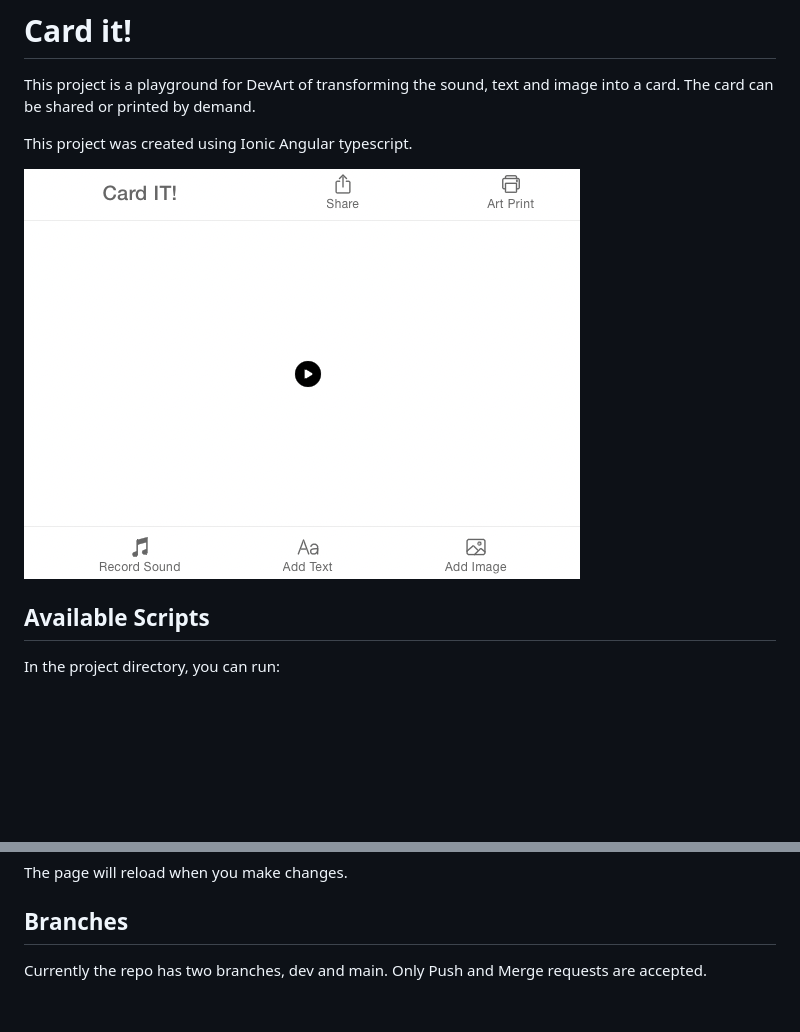
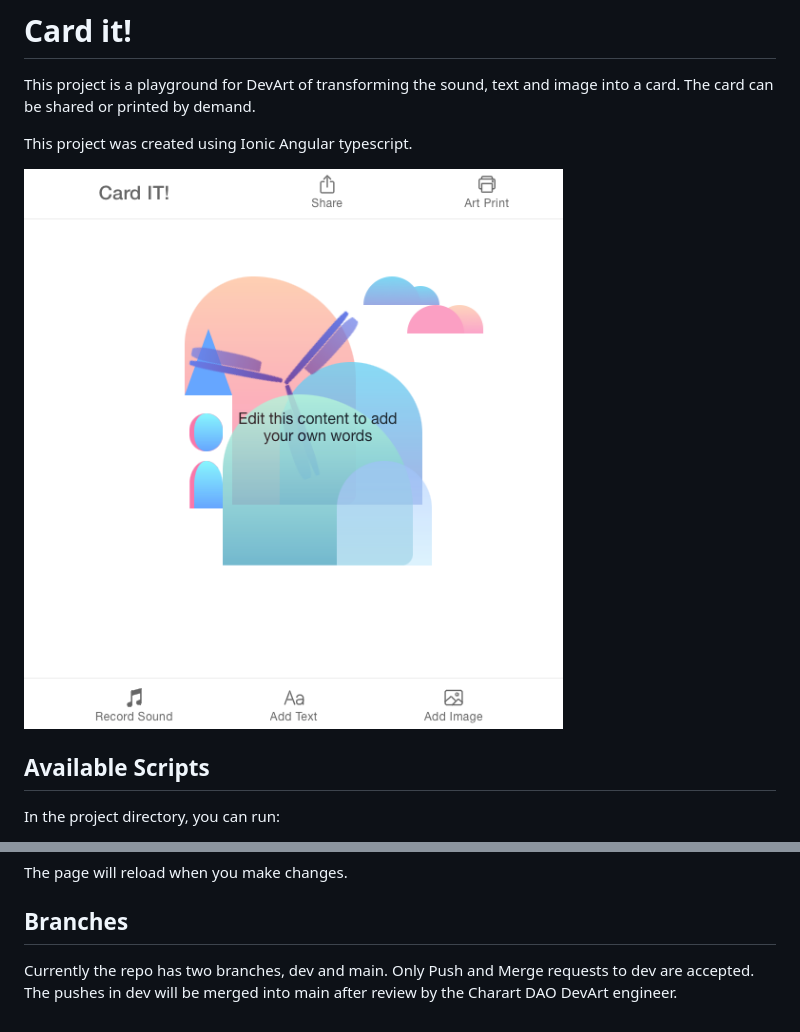
Before and after one commit to CharartDao/cardIT, a Markdown page: README.md, 2 parts joined by grey strips. Rendered like a GitHub page; pictures changed too: src/assets/img/Card IT! wip.jpg; blank space fills up the shorter version.

```diff
--- a/README.md
+++ b/README.md
@@ -19,4 +19,4 @@ The page will reload when you make changes.
 
 ## Branches
 
-Currently the repo has two branches, dev and main. Only Push and Merge requests are accepted.
+Currently the repo has two branches, dev and main. Only Push and Merge requests to dev are accepted. The pushes in dev will be merged into main after review by the Charart DAO DevArt engineer.
```
Also changed, not shown: 3 other files.
